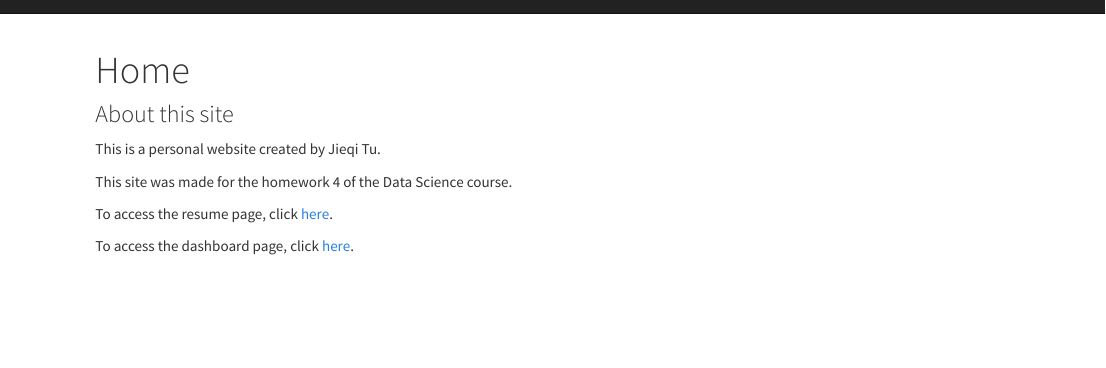
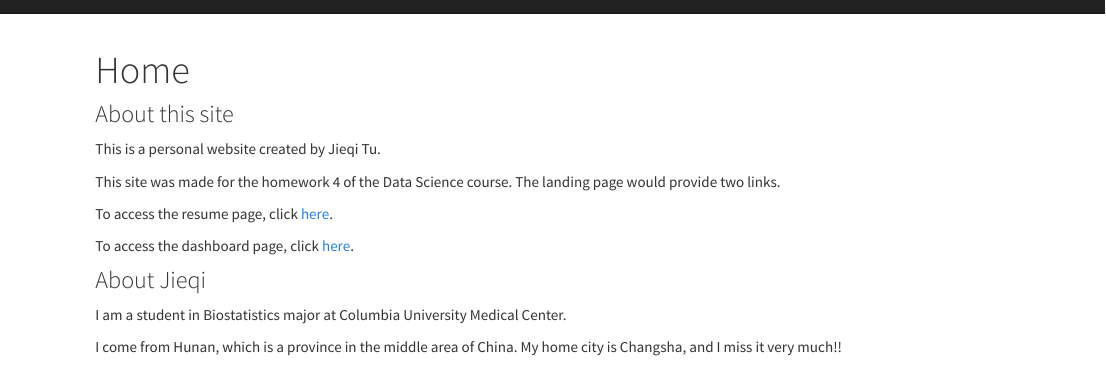
Before and after one commit to qiqipower029/p8105_HW4_jt3098, an R Markdown document (index.Rmd): the page in a window 1100 px wide, from its top. Rendered offline with R 4.5, knitr and Pandoc, with nearby package versions.

```diff
--- a/index.Rmd
+++ b/index.Rmd
@@ -6,8 +6,14 @@
 
 This is a personal website created by Jieqi Tu.
 
-This site was made for the homework 4 of the Data Science course.
+This site was made for the homework 4 of the Data Science course. The landing page would provide two links.
 
 To access the resume page, click [here](resume.html).
 
 To access the dashboard page, click [here](dashboard.html).
+
+### About Jieqi
+
+I am a student in Biostatistics major at Columbia University Medical Center.
+
+I come from Hunan, which is a province in the middle area of China. My home city is Changsha, and I miss it very much!!
```
Also changed, not shown: index.Rmd (3 more changed lines), 2 other files.
